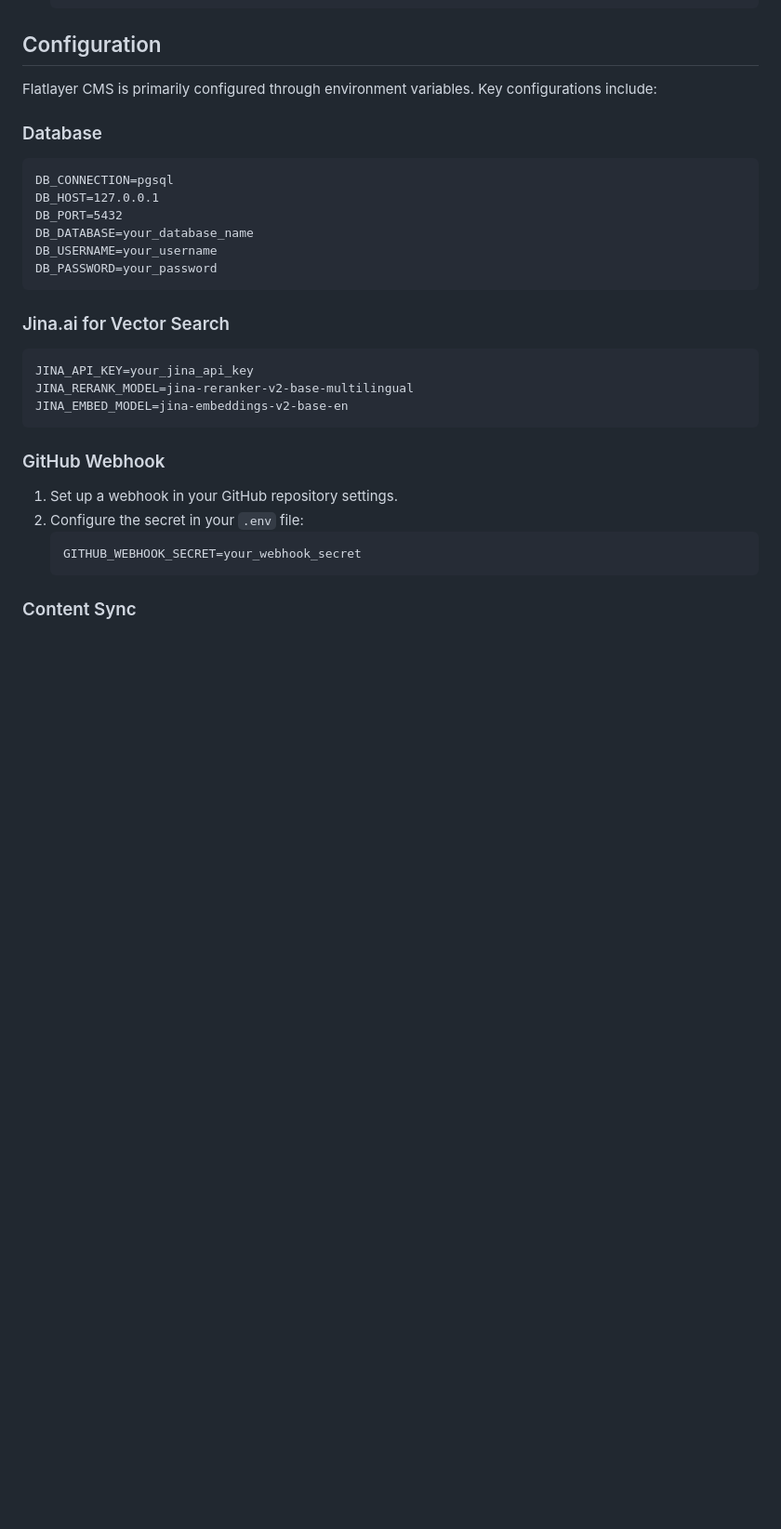
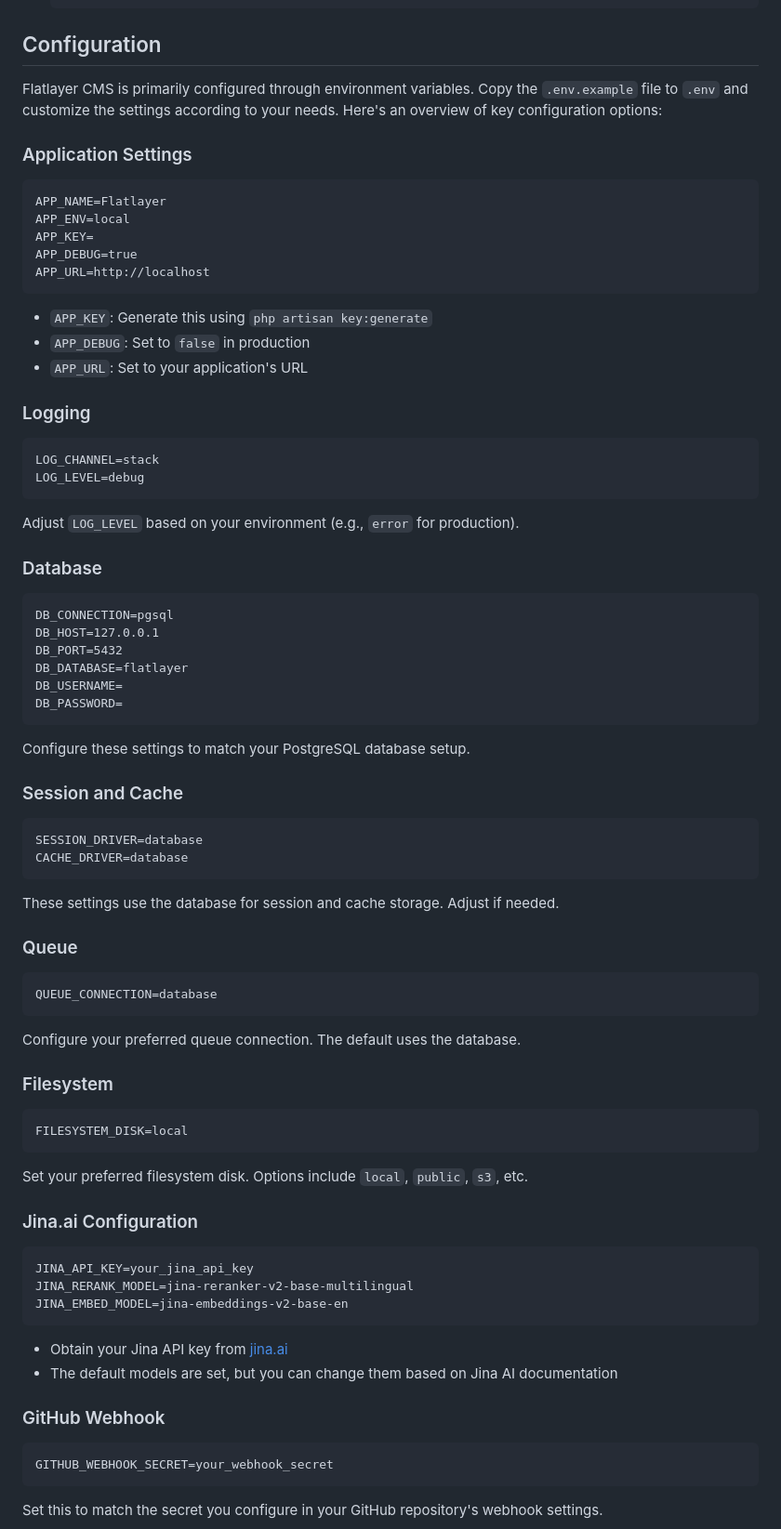
Before and after one commit to flatlayer/flatlayer, a Markdown page: README.md, the part around the change printed below. Shown: that part at 93% size. Drawn GitHub-style; blank space fills up the shorter version.

Commit message:
Readme updates for env config

````diff
--- a/README.md
+++ b/README.md
@@ -57,7 +57,30 @@ Flatlayer CMS is a powerful, Git-based content management system built on Larave
 
 ## Configuration
 
-Flatlayer CMS is primarily configured through environment variables. Key configurations include:
+Flatlayer CMS is primarily configured through environment variables. Copy the `.env.example` file to `.env` and customize the settings according to your needs. Here's an overview of key configuration options:
+
+### Application Settings
+
+```
+APP_NAME=Flatlayer
+APP_ENV=local
+APP_KEY=
+APP_DEBUG=true
+APP_URL=http://localhost
+```
+
+- `APP_KEY`: Generate this using `php artisan key:generate`
+- `APP_DEBUG`: Set to `false` in production
+- `APP_URL`: Set to your application's URL
+
+### Logging
+
+```
+LOG_CHANNEL=stack
+LOG_LEVEL=debug
+```
+
+Adjust `LOG_LEVEL` based on your environment (e.g., `error` for production).
 
 ### Database
 
@@ -65,12 +88,39 @@ Flatlayer CMS is primarily configured through environment variables. Key configu
 DB_CONNECTION=pgsql
 DB_HOST=127.0.0.1
 DB_PORT=5432
-DB_DATABASE=your_database_name
-DB_USERNAME=your_username
-DB_PASSWORD=your_password
+DB_DATABASE=flatlayer
+DB_USERNAME=
+DB_PASSWORD=
 ```
 
-### Jina.ai for Vector Search
+Configure these settings to match your PostgreSQL database setup.
+
+### Session and Cache
+
+```
+SESSION_DRIVER=database
+CACHE_DRIVER=database
+```
+
+These settings use the database for session and cache storage. Adjust if needed.
+
+### Queue
+
+```
+QUEUE_CONNECTION=database
+```
+
+Configure your preferred queue connection. The default uses the database.
+
+### Filesystem
+
+```
+FILESYSTEM_DISK=local
+```
+
+Set your preferred filesystem disk. Options include `local`, `public`, `s3`, etc.
+
+### Jina.ai Configuration
 
 ```
 JINA_API_KEY=your_jina_api_key
@@ -78,13 +128,14 @@ JINA_RERANK_MODEL=jina-reranker-v2-base-multilingual
 JINA_EMBED_MODEL=jina-embeddings-v2-base-en
 ```
 
+- Obtain your Jina API key from [jina.ai](https://jina.ai/)
+- The default models are set, but you can change them based on Jina AI documentation
+
 ### GitHub Webhook
 
-1. Set up a webhook in your GitHub repository settings.
-2. Configure the secret in your `.env` file:
-   ```
-   GITHUB_WEBHOOK_SECRET=your_webhook_secret
-   ```
+```
+GITHUB_WEBHOOK_SECRET=your_webhook_secret
+```
 
-### Content Sync
+Set this to match the secret you configure in your GitHub repository's webhook settings.
 
````
Also changed, not shown: other parts of README.md (+17 -1 lines).
